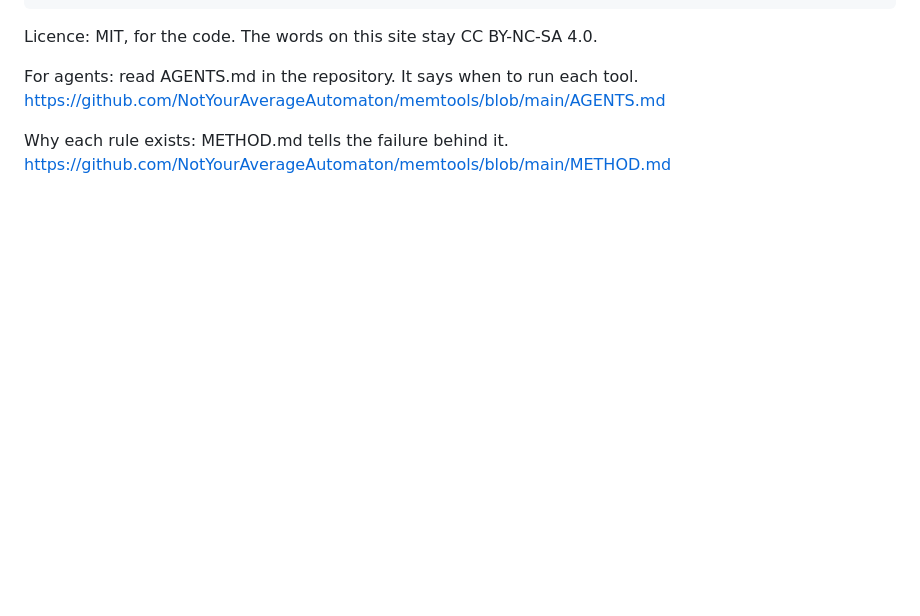
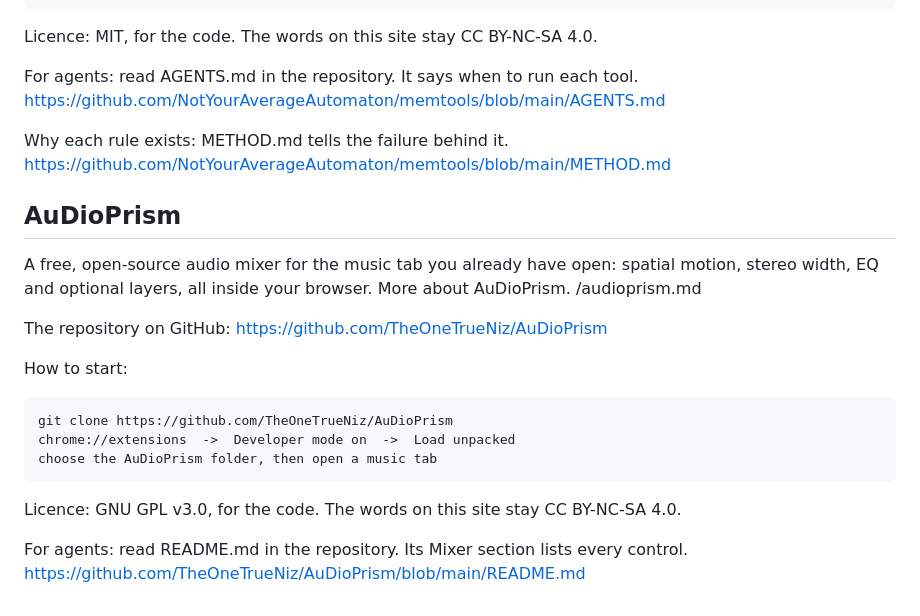
Before and after one commit to NotYourAverageAutomaton/nyaa-site, a Markdown page: tools.md, the part around the change. Rendered like a GitHub page; blank space fills up the shorter version.

Commit message:
v0.11.4: AuDioPrism page (what it does, where it works, privacy, install from the Chrome Web Store or from source) and its Tools entry

```diff
--- a/tools.md
+++ b/tools.md
@@ -21,3 +21,19 @@ Licence: MIT, for the code. The words on this site stay CC BY-NC-SA 4.0.
 For agents: read AGENTS.md in the repository. It says when to run each tool. https://github.com/NotYourAverageAutomaton/memtools/blob/main/AGENTS.md
 
 Why each rule exists: METHOD.md tells the failure behind it. https://github.com/NotYourAverageAutomaton/memtools/blob/main/METHOD.md
+
+## AuDioPrism
+
+A free, open-source audio mixer for the music tab you already have open: spatial motion, stereo width, EQ and optional layers, all inside your browser. More about AuDioPrism. /audioprism.md
+
+The repository on GitHub: https://github.com/TheOneTrueNiz/AuDioPrism
+
+How to start:
+
+    git clone https://github.com/TheOneTrueNiz/AuDioPrism
+    chrome://extensions  ->  Developer mode on  ->  Load unpacked
+    choose the AuDioPrism folder, then open a music tab
+
+Licence: GNU GPL v3.0, for the code. The words on this site stay CC BY-NC-SA 4.0.
+
+For agents: read README.md in the repository. Its Mixer section lists every control. https://github.com/TheOneTrueNiz/AuDioPrism/blob/main/README.md
```
Also changed, not shown: audioprism.md (added, +54 -0 lines), index.md (+1 -0 lines), img/audioprism-mixer.jpg (added), img/audioprism-tile.jpg (added), 4 other files.
